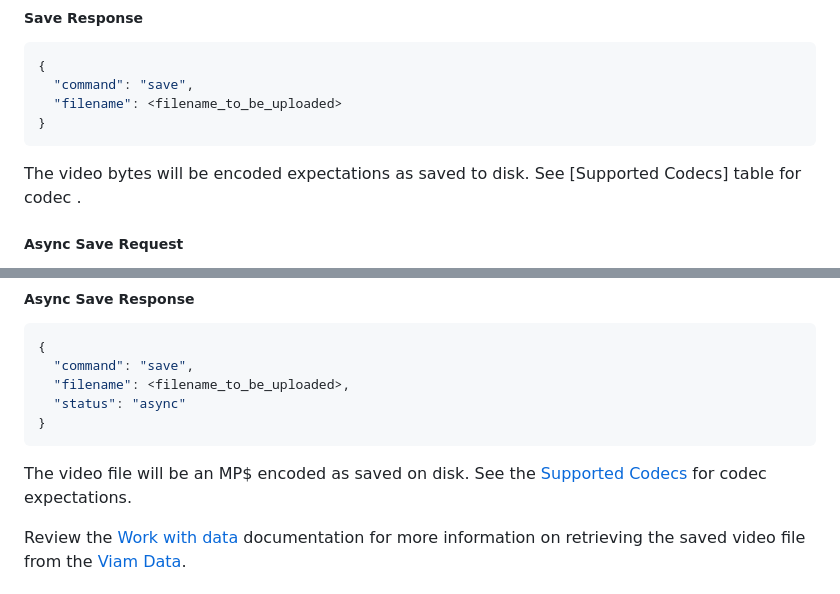
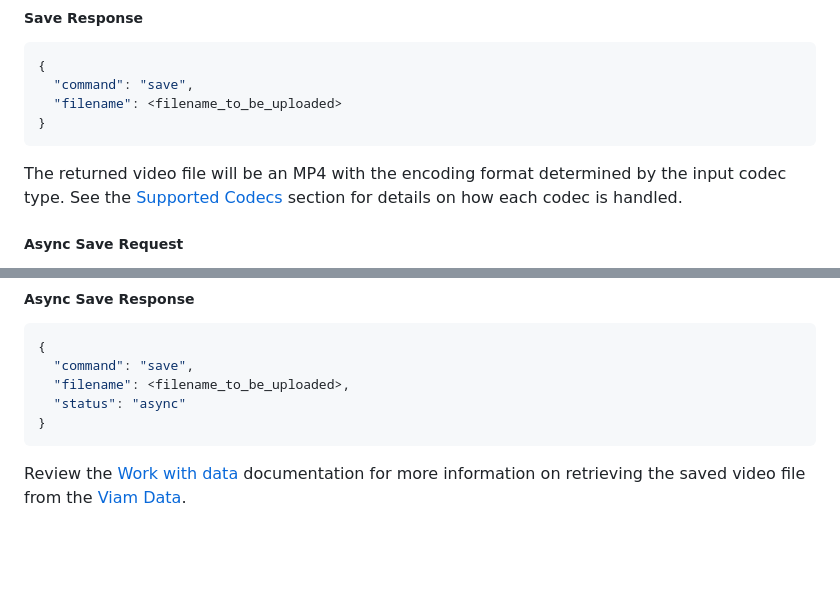
Before and after one commit to viam-modules/viamrtsp, a Markdown page: README.md, 2 parts joined by grey strips. GitHub-like rendering; blank space fills up the shorter version.

Commit message:
Fix save codec explainer

````diff
--- a/README.md
+++ b/README.md
@@ -347,7 +347,7 @@ If you are requesting video from within the most recent 30 second window, use as
 }
 ```
 
-The video bytes will be encoded expectations as saved to disk. See [Supported Codecs] table for codec .
+The returned video file will be an MP4 with the encoding format determined by the input codec type. See the [Supported Codecs](#supported-codecs) section for details on how each codec is handled.
 
 ##### Async Save Request
 
@@ -375,8 +375,6 @@ The async save command performs the same operation as the save command, but does
   "status": "async"
 }
 ```
-
-The video file will be an MP$ encoded as saved on disk. See the [Supported Codecs](#supported-codecs) for codec expectations.
 
 Review the [Work with data](https://docs.viam.com/data-ai/data/) documentation for more information on retrieving the saved video file from the [Viam Data](https://www.viam.com/product/data).
 
````
